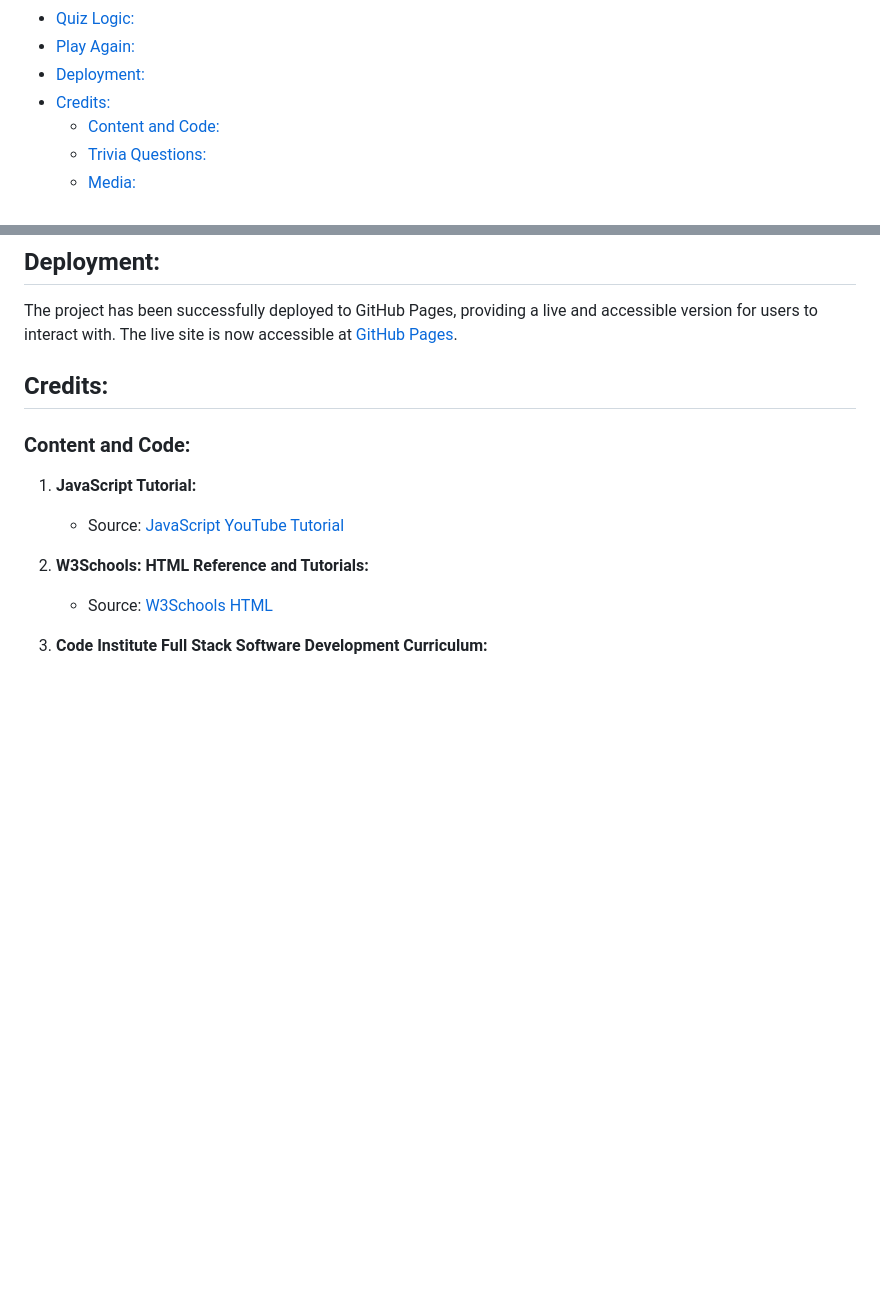
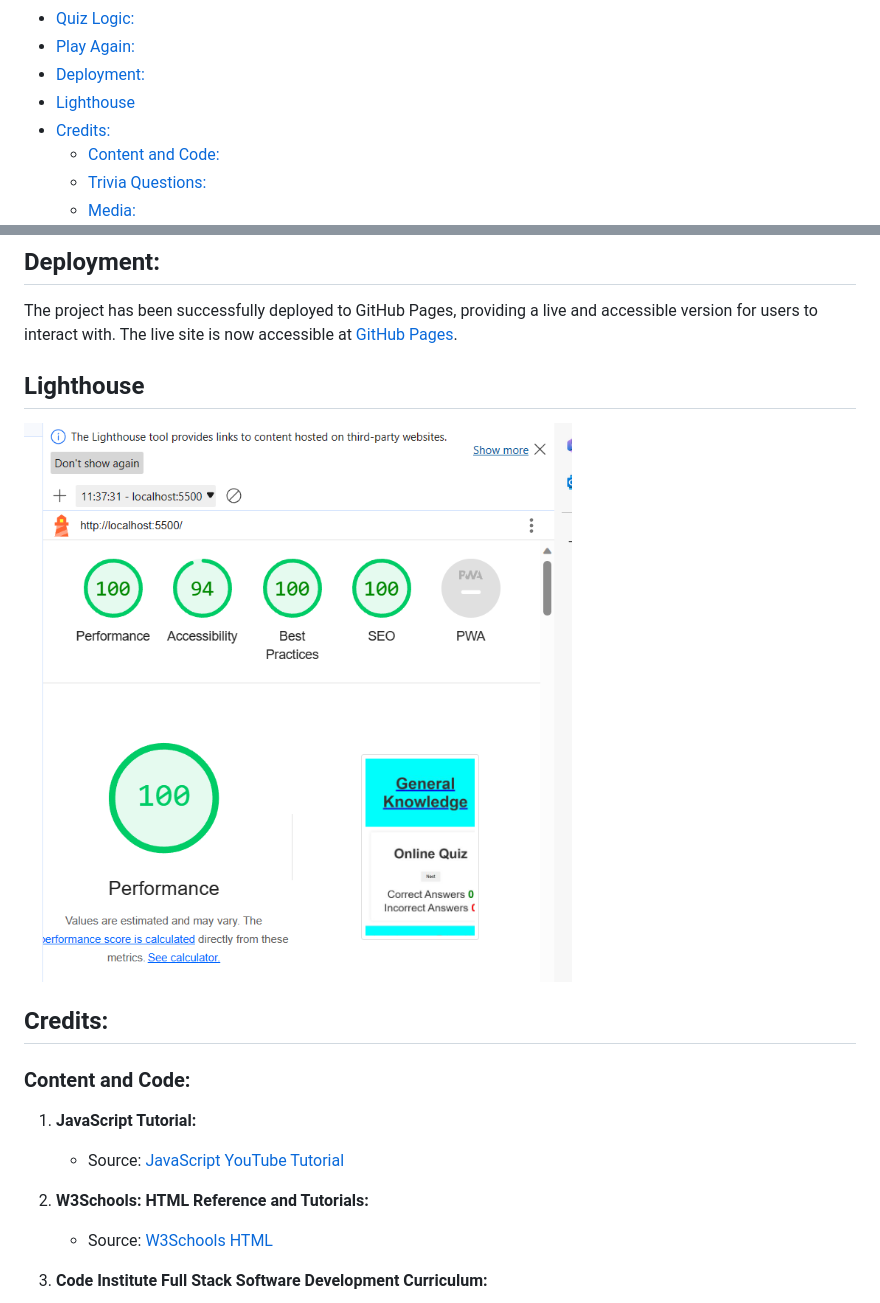
Before and after one commit to tochi-bot/OnlineQuiz_General, a Markdown page: README.md, 2 parts joined by grey strips. Drawn GitHub-style; pictures changed too: assets/images/lighthouse.png (added); blank space fills up the shorter version.

Commit message:
Images added

```diff
--- a/README.md
+++ b/README.md
@@ -23,6 +23,7 @@ This web application is an online quiz platform that challenges users with a set
 - [Quiz Logic:](#quiz-logic)
 - [Play Again:](#play-again)
 - [Deployment:](#deployment)
+- [Lighthouse](#lighthouse)
 - [Credits:](#credits)
   - [Content and Code:](#content-and-code)
   - [Trivia Questions:](#trivia-questions)
@@ -92,6 +93,8 @@ A "Play Again" button is provided in the end message section. Clicking this butt
 
 ## Deployment:
 The project has been successfully deployed to GitHub Pages, providing a live and accessible version for users to interact with. The live site is now accessible at [GitHub Pages](https://github.com/tochi-bot/OnlineQuiz_General.git).
+## Lighthouse
+<img src="assets/images/lighthouse.png">
 
 ## Credits:
 ### Content and Code:
```
Also changed, not shown: other parts of README.md (+4 -4 lines), assets/images/questionsArea.png (added), assets/images/scores.png (added), assets/images/tochi-bot.github.io_OnlineQuiz_General_(Moto G4).png (added), assets/images/tochi-bot.github.io_OnlineQuiz_General_(iPad Mini) (1).png (added).
